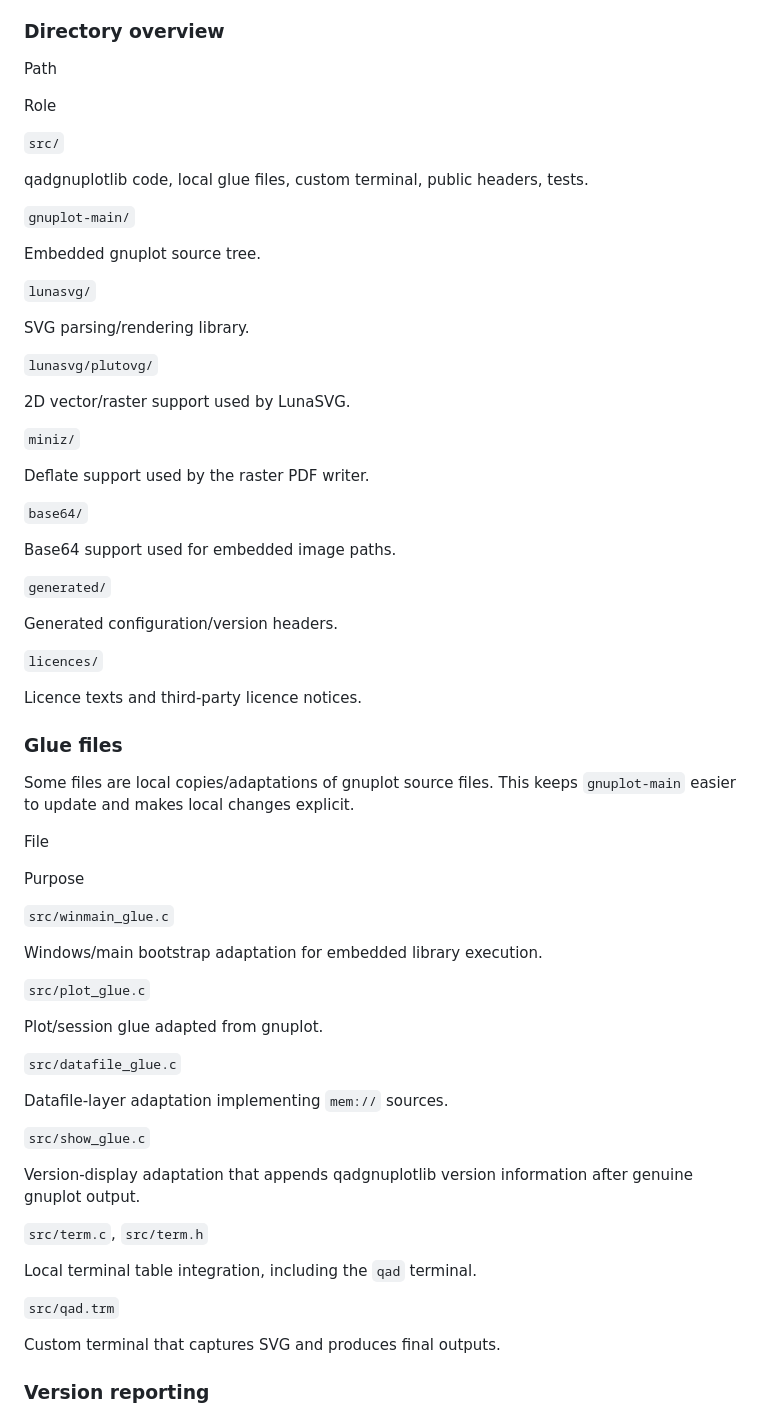
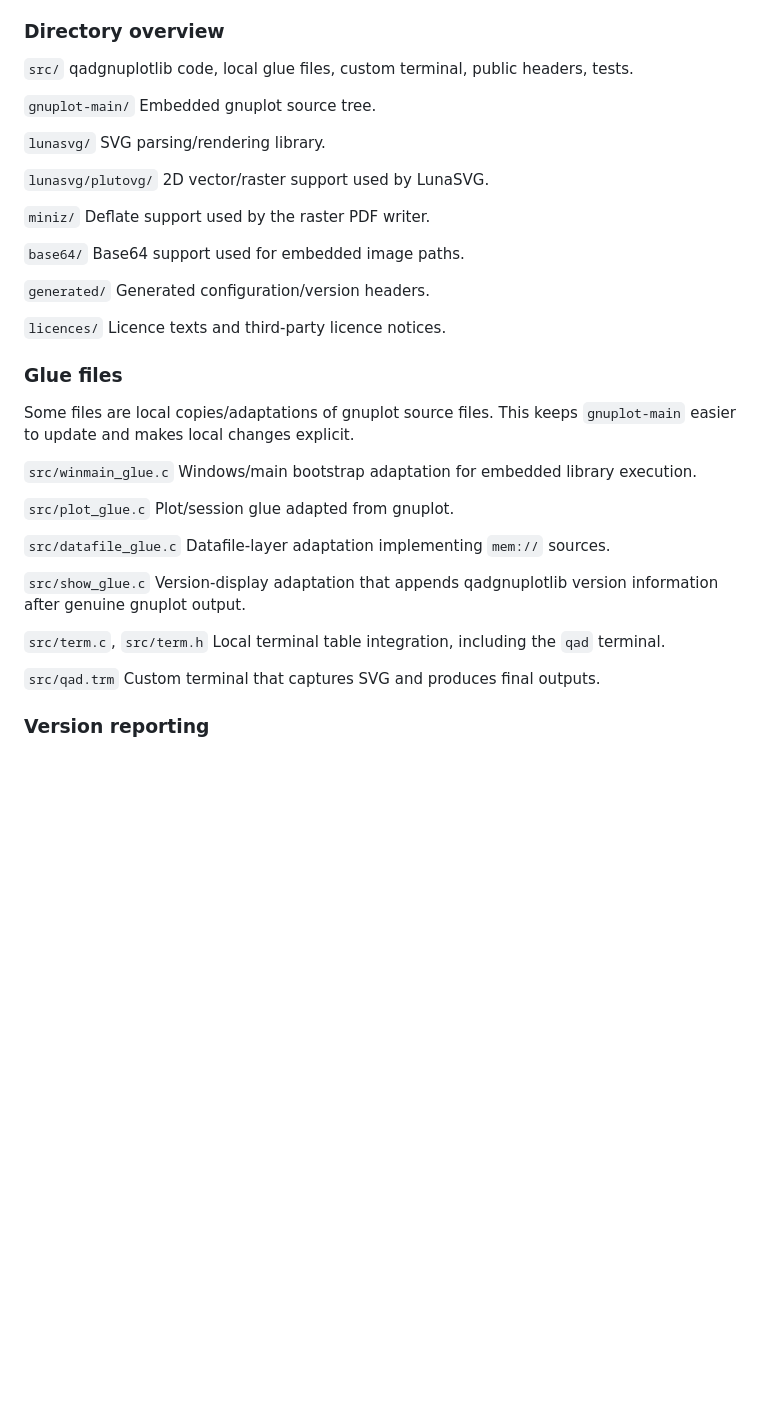
Before and after one commit to lguldur/qadgnuplotlib, a Markdown page: README.md, the part around one of its changes. Drawn GitHub-style; blank space fills up the shorter version.

```diff
--- a/README.md
+++ b/README.md
@@ -383,73 +293,37 @@ The `mem://` mechanism is implemented in the gnuplot datafile layer, not in the
 
 ### Directory overview
 
-Path
+`src/` qadgnuplotlib code, local glue files, custom terminal, public headers, tests.
 
-Role
+`gnuplot-main/` Embedded gnuplot source tree.
 
-`src/`
+`lunasvg/` SVG parsing/rendering library.
 
-qadgnuplotlib code, local glue files, custom terminal, public headers, tests.
+`lunasvg/plutovg/` 2D vector/raster support used by LunaSVG.
 
-`gnuplot-main/`
+`miniz/` Deflate support used by the raster PDF writer.
 
-Embedded gnuplot source tree.
+`base64/` Base64 support used for embedded image paths.
 
-`lunasvg/`
+`generated/` Generated configuration/version headers.
 
-SVG parsing/rendering library.
-
-`lunasvg/plutovg/`
-
-2D vector/raster support used by LunaSVG.
-
-`miniz/`
-
-Deflate support used by the raster PDF writer.
-
-`base64/`
-
-Base64 support used for embedded image paths.
-
-`generated/`
-
-Generated configuration/version headers.
-
-`licences/`
-
-Licence texts and third-party licence notices.
+`licences/` Licence texts and third-party licence notices.
 
 ### Glue files
 
 Some files are local copies/adaptations of gnuplot source files. This keeps `gnuplot-main` easier to update and makes local changes explicit.
 
-File
+`src/winmain_glue.c` Windows/main bootstrap adaptation for embedded library execution.
 
-Purpose
+`src/plot_glue.c` Plot/session glue adapted from gnuplot.
 
-`src/winmain_glue.c`
+`src/datafile_glue.c` Datafile-layer adaptation implementing `mem://` sources.
 
-Windows/main bootstrap adaptation for embedded library execution.
+`src/show_glue.c` Version-display adaptation that appends qadgnuplotlib version information after genuine gnuplot output.
 
-`src/plot_glue.c`
+`src/term.c`, `src/term.h` Local terminal table integration, including the `qad` terminal.
 
-Plot/session glue adapted from gnuplot.
-
-`src/datafile_glue.c`
-
-Datafile-layer adaptation implementing `mem://` sources.
-
-`src/show_glue.c`
-
-Version-display adaptation that appends qadgnuplotlib version information after genuine gnuplot output.
-
-`src/term.c`, `src/term.h`
-
-Local terminal table integration, including the `qad` terminal.
-
-`src/qad.trm`
-
-Custom terminal that captures SVG and produces final outputs.
+`src/qad.trm` Custom terminal that captures SVG and produces final outputs.
 
 ### Version reporting
 
```
Also changed, not shown: other parts of README.md (+46 -152 lines).
